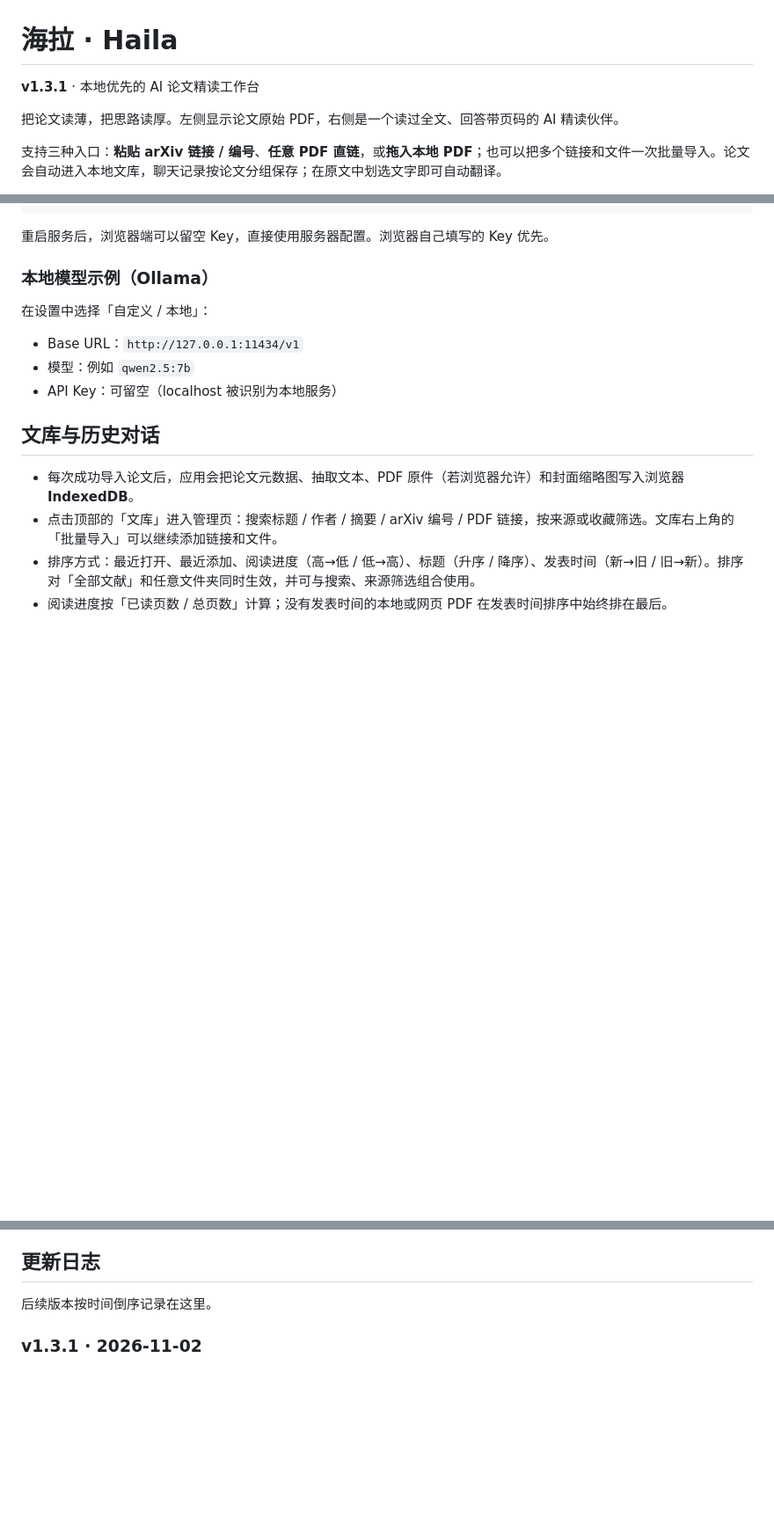
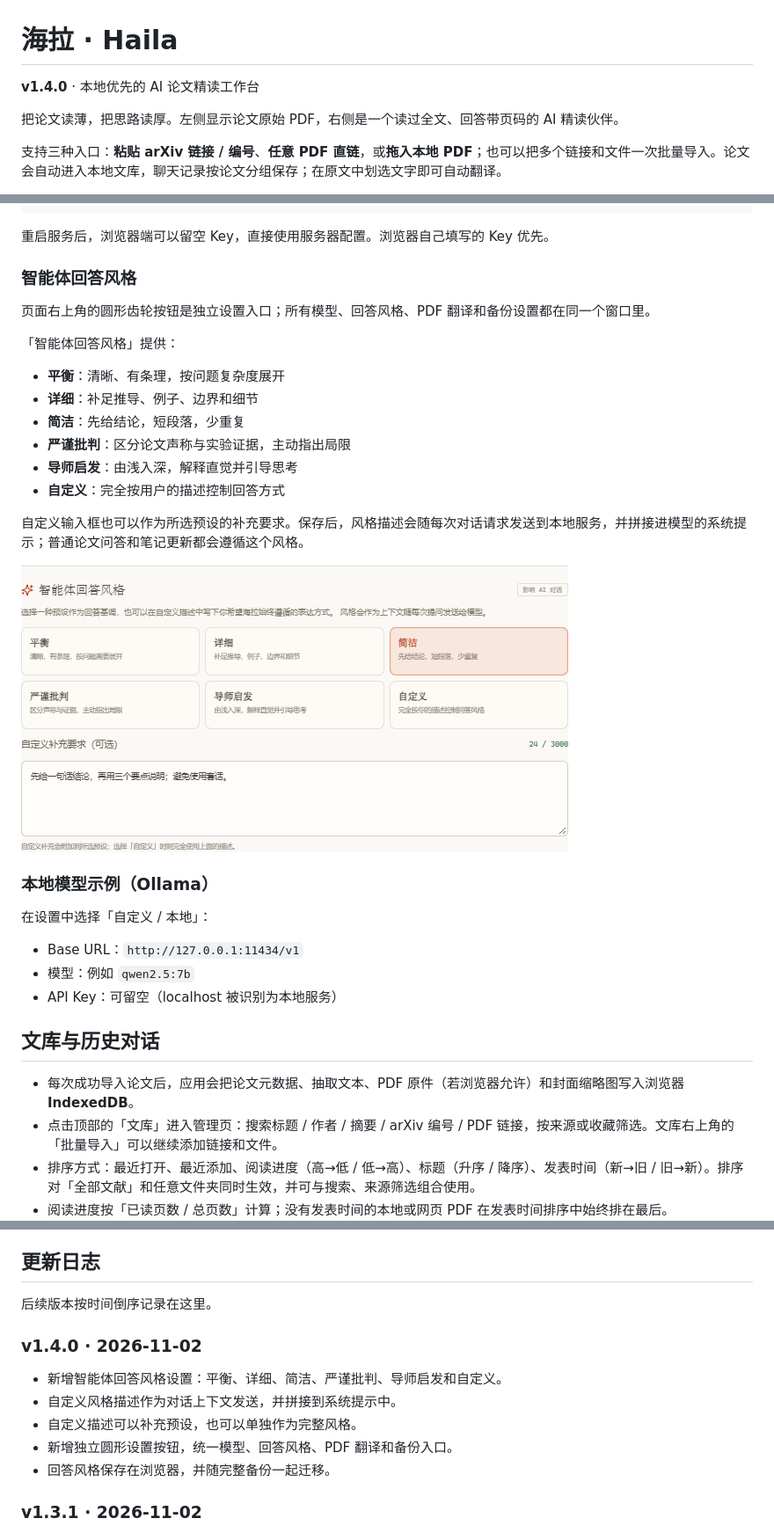
Before and after one commit to ScallopShark-ai/page-margin, a Markdown page: README.md, 3 parts joined by grey strips. Shown at 88% size. Drawn GitHub-style; pictures changed too: docs/preview-agent-style.png (added); blank space fills up the shorter version.

Commit message:
feat: add customizable agent response style

````diff
--- a/README.md
+++ b/README.md
@@ -1,6 +1,6 @@
 # 海拉 · Haila
 
-**v1.3.1** · 本地优先的 AI 论文精读工作台
+**v1.4.0** · 本地优先的 AI 论文精读工作台
 
 把论文读薄，把思路读厚。左侧显示论文原始 PDF，右侧是一个读过全文、回答带页码的 AI 精读伙伴。
 
@@ -251,6 +252,23 @@ PORT=8787
 ```
 
 重启服务后，浏览器端可以留空 Key，直接使用服务器配置。浏览器自己填写的 Key 优先。
+
+### 智能体回答风格
+
+页面右上角的圆形齿轮按钮是独立设置入口；所有模型、回答风格、PDF 翻译和备份设置都在同一个窗口里。
+
+「智能体回答风格」提供：
+
+- **平衡**：清晰、有条理，按问题复杂度展开
+- **详细**：补足推导、例子、边界和细节
+- **简洁**：先给结论，短段落，少重复
+- **严谨批判**：区分论文声称与实验证据，主动指出局限
+- **导师启发**：由浅入深，解释直觉并引导思考
+- **自定义**：完全按用户的描述控制回答方式
+
+自定义输入框也可以作为所选预设的补充要求。保存后，风格描述会随每次对话请求发送到本地服务，并拼接进模型的系统提示；普通论文问答和笔记更新都会遵循这个风格。
+
+![智能体回答风格](docs/preview-agent-style.png)
 
 ### 本地模型示例（Ollama）
 
@@ -665,6 +683,14 @@ TXT 按行处理，无法识别的行会跳过。请确保 arXiv 链接 / PDF
 
 后续版本按时间倒序记录在这里。
 
+### v1.4.0 · 2026-11-02
+
+- 新增智能体回答风格设置：平衡、详细、简洁、严谨批判、导师启发和自定义。
+- 自定义风格描述作为对话上下文发送，并拼接到系统提示中。
+- 自定义描述可以补充预设，也可以单独作为完整风格。
+- 新增独立圆形设置按钮，统一模型、回答风格、PDF 翻译和备份入口。
+- 回答风格保存在浏览器，并随完整备份一起迁移。
+
 ### v1.3.1 · 2026-11-02
 
 - 记住文库列表的滚动位置：进入论文后返回文库会回到原位置。
````
Also changed, not shown: other parts of README.md (+1 -0 lines), 10 other files.
